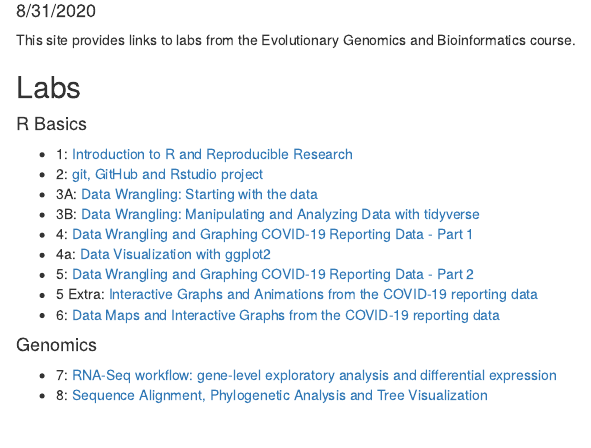
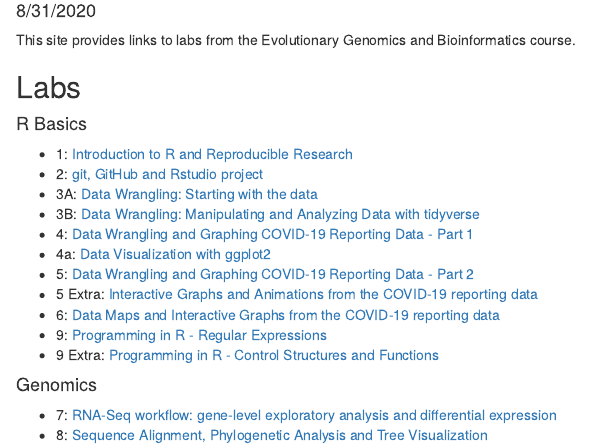
Before and after one commit to VistaSohrab/genomicsBioinfo-course, an R Markdown document (index.Rmd): the page in a window 1100 px wide, from 100 px down. The pictures show the output file index.html that the author committed with the source, opened offline.

Commit message:
Update index file

```diff
--- a/index.Rmd
+++ b/index.Rmd
@@ -25,6 +25,9 @@ This site provides links to labs from the Evolutionary Genomics and Bioinformati
 * 5: [Data Wrangling and Graphing COVID-19 Reporting Data - Part 2](lab5_VistaSohrab.html)
 * 5 Extra: [Interactive Graphs and Animations from the COVID-19 reporting data](lab5Extra_VistaSohrab.html)
 * 6: [Data Maps and Interactive Graphs from the COVID-19 reporting data](lab6_VistaSohrab.html)
+* 9: [Programming in R - Regular Expressions](lab9_VistaSohrab.html)
+* 9 Extra: [Programming in R - Control Structures and Functions](lab9Extra_VistaSohrab.html)
+
 
 #### Genomics
 * 7: [RNA-Seq workflow: gene-level exploratory analysis and differential expression](lab7_VistaSohrab.html)
```
Also changed, not shown: index.html.
